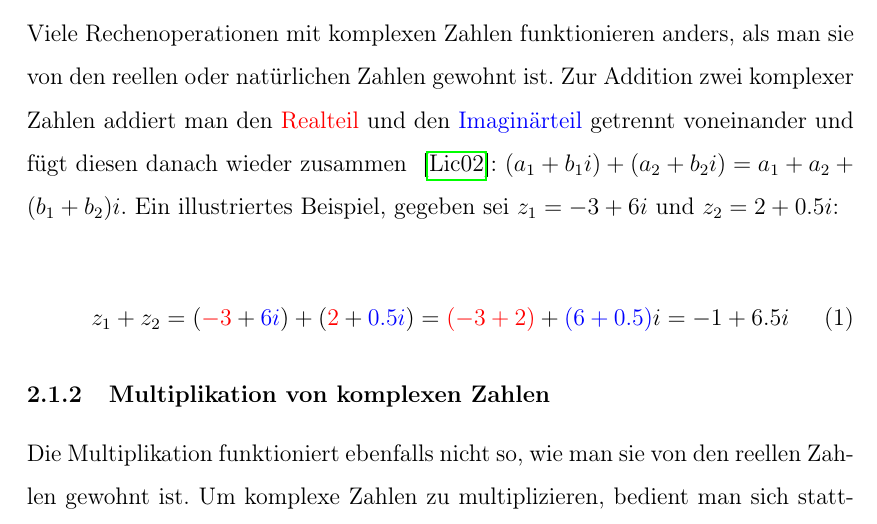
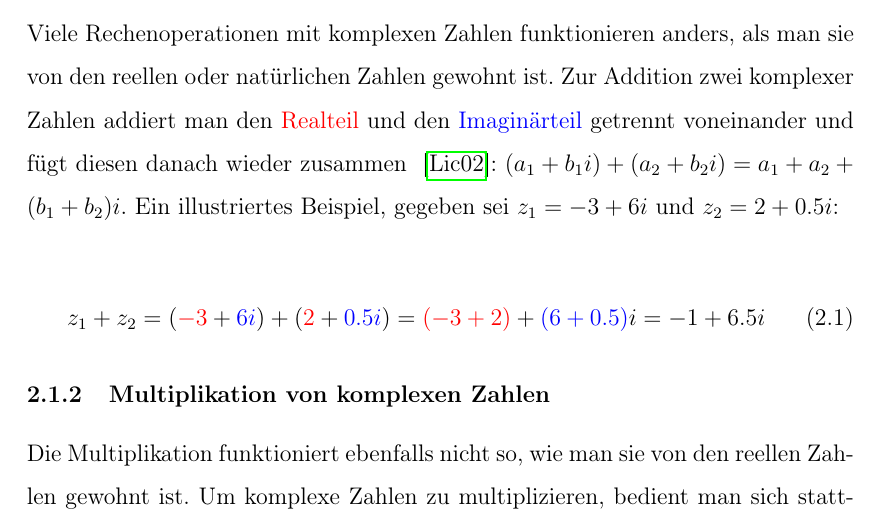
Before and after one commit to cderszteler/facharbeit, a LaTeX document (src/main.tex): part of page 4 of 9, cut so that both start at the same text. Compiled offline with pdfLaTeX.

Commit message:
Change equation numbering format

```diff
--- a/src/main.tex
+++ b/src/main.tex
@@ -40,6 +40,7 @@
 \usepackage{amsfonts}
 \usepackage{amsmath}
 \usepackage{xcolor}
+\renewcommand{\theequation}{\arabic{section}.\arabic{equation}}
 
 \usepackage{tocloft}
 \renewcommand{\cftpartleader}{\cftdotfill{\cftdotsep}}
```
Also changed, not shown: out/main.pdf.
